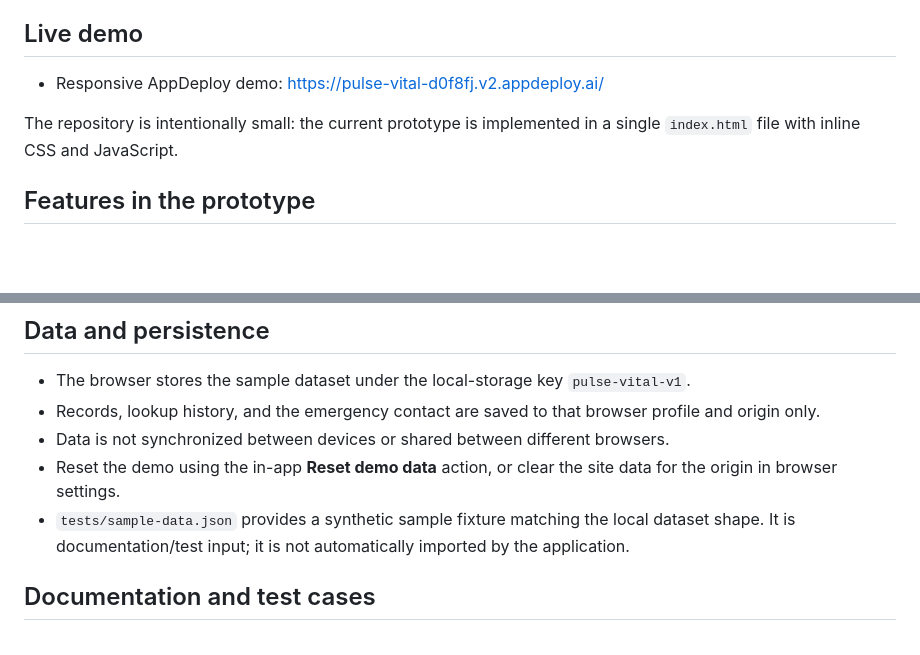
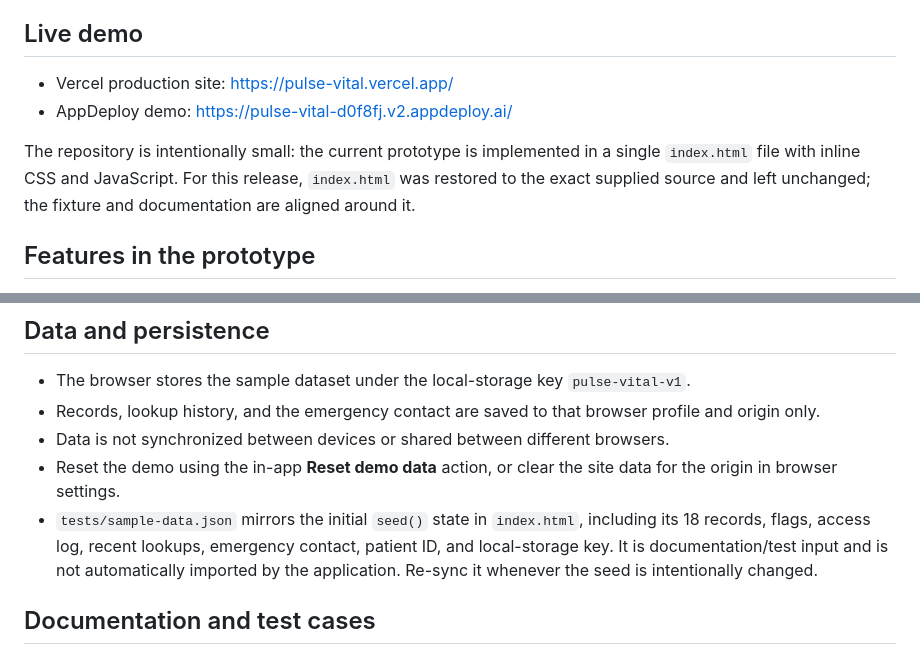
Before and after one commit to vishnupriyakv2008-ctrl/pulse-vital, a Markdown page: README.md, 2 parts joined by grey strips. Drawn GitHub-style; blank space fills up the shorter version.

Commit message:
docs: document supplied source and production deployment

```diff
--- a/README.md
+++ b/README.md
@@ -6,9 +6,10 @@ Pulse & Vital is a **static, browser-only health-vault prototype**. It demonstra
 
 ## Live demo
 
-- Responsive AppDeploy demo: https://pulse-vital-d0f8fj.v2.appdeploy.ai/
+- Vercel production site: https://pulse-vital.vercel.app/
+- AppDeploy demo: https://pulse-vital-d0f8fj.v2.appdeploy.ai/
 
-The repository is intentionally small: the current prototype is implemented in a single `index.html` file with inline CSS and JavaScript.
+The repository is intentionally small: the current prototype is implemented in a single `index.html` file with inline CSS and JavaScript. For this release, `index.html` was restored to the exact supplied source and left unchanged; the fixture and documentation are aligned around it.
 
 ## Features in the prototype
 
@@ -81,7 +82,7 @@ The OTP is generated in the browser and shown to the user as a demo toast; it is
 - Records, lookup history, and the emergency contact are saved to that browser profile and origin only.
 - Data is not synchronized between devices or shared between different browsers.
 - Reset the demo using the in-app **Reset demo data** action, or clear the site data for the origin in browser settings.
-- `tests/sample-data.json` provides a synthetic sample fixture matching the local dataset shape. It is documentation/test input; it is not automatically imported by the application.
+- `tests/sample-data.json` mirrors the initial `seed()` state in `index.html`, including its 18 records, flags, access log, recent lookups, emergency contact, patient ID, and local-storage key. It is documentation/test input and is not automatically imported by the application. Re-sync it whenever the seed is intentionally changed.
 
 ## Documentation and test cases
 
```
